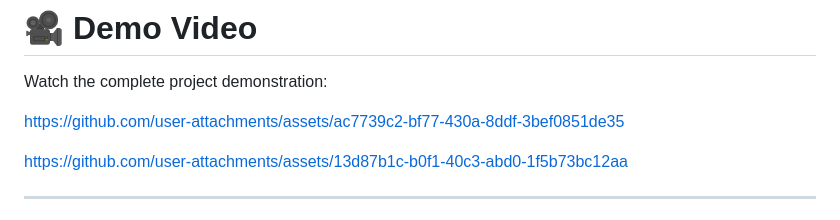
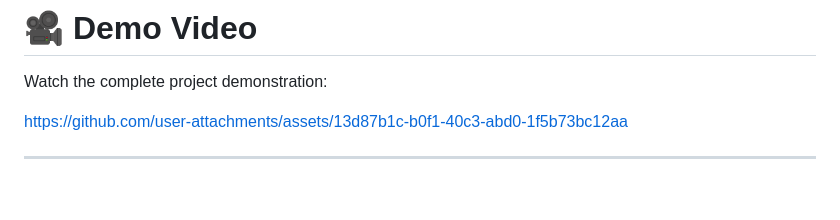
Before and after one commit to OmRaj6666/Employee-Task-Management-System, a Markdown page: Readme.md, the part around the change. Drawn GitHub-style; blank space fills up the shorter version.

```diff
--- a/Readme.md
+++ b/Readme.md
@@ -202,7 +202,6 @@ Demo Link: https://employee-task-management-system-36y8.onrender.com/
 Watch the complete project demonstration:
 
 
-https://github.com/user-attachments/assets/ac7739c2-bf77-430a-8ddf-3bef0851de35
 
 
 https://github.com/user-attachments/assets/13d87b1c-b0f1-40c3-abd0-1f5b73bc12aa
```
